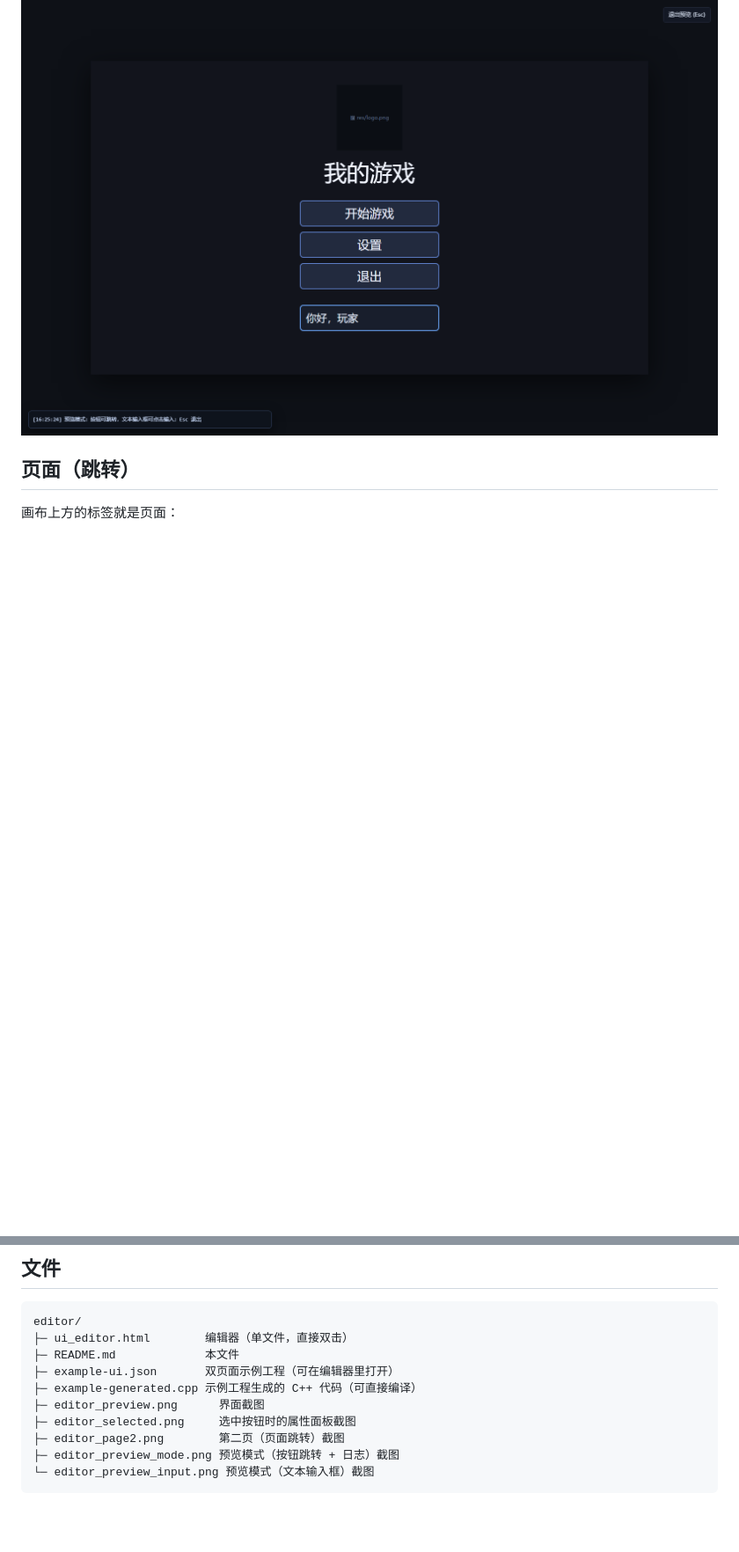
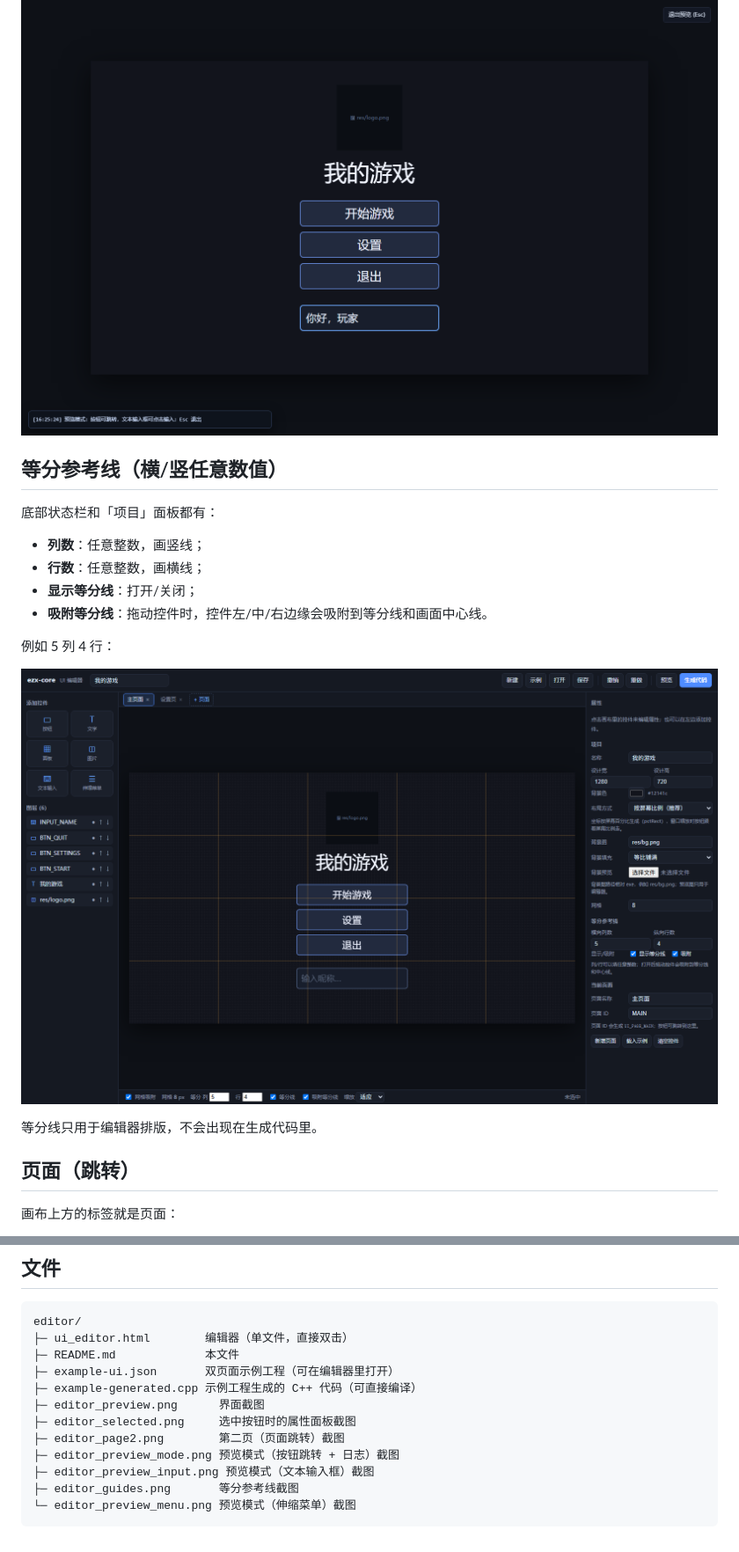
Before and after one commit to 200hyf/ezx-core, a Markdown page: editor/README.md, 2 parts joined by grey strips. Shown at 88% size. Rendered like a GitHub page; pictures changed too: editor/editor_guides.png (added); blank space fills up the shorter version.

````diff
--- a/editor/README.md
+++ b/editor/README.md
@@ -88,6 +88,21 @@ static Rect pctRect(const Viewport& vp, float x, float y, float w, float h)
 
 ![预览输入框](editor_preview_input.png)
 
+## 等分参考线（横/竖任意数值）
+
+底部状态栏和「项目」面板都有：
+
+- **列数**：任意整数，画竖线；
+- **行数**：任意整数，画横线；
+- **显示等分线**：打开/关闭；
+- **吸附等分线**：拖动控件时，控件左/中/右边缘会吸附到等分线和画面中心线。
+
+例如 5 列 4 行：
+
+![等分参考线](editor_guides.png)
+
+等分线只用于编辑器排版，不会出现在生成代码里。
+
 ## 页面（跳转）
 
 画布上方的标签就是页面：
@@ -397,5 +491,7 @@ editor/
 ├─ editor_selected.png     选中按钮时的属性面板截图
 ├─ editor_page2.png        第二页（页面跳转）截图
 ├─ editor_preview_mode.png 预览模式（按钮跳转 + 日志）截图
-└─ editor_preview_input.png 预览模式（文本输入框）截图
+├─ editor_preview_input.png 预览模式（文本输入框）截图
+├─ editor_guides.png       等分参考线截图
+└─ editor_preview_menu.png 预览模式（伸缩菜单）截图
 ```
````
Also changed, not shown: other parts of editor/README.md (+79 -0 lines), README.md (+1 -0 lines), editor/editor_page2.png, editor/editor_preview_menu.png (added), 3 other files.
